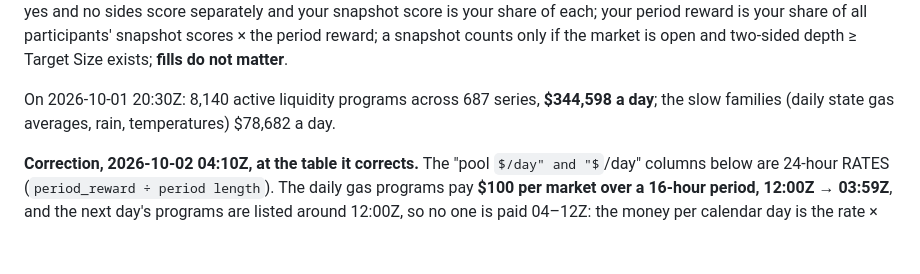
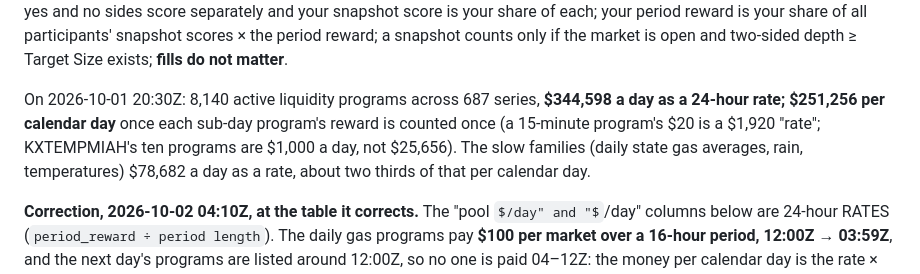
Before and after one commit to yyardi/Meridian, a Markdown page: docs/math/kalshi-lip-sizing.md, the part around the change. Rendered like a GitHub page; some formulas as TeX source; blank space fills up the shorter version.

Commit message:
LIP sizing: the headline pool is $251,256 per calendar day; $344,598 is a 24-h rate that counts a 15-minute program ninety-six times
Co-Authored-By: Claude Fable 5.1 <noreply@anthropic.com>
(cherry picked from commit 92821ec99949f05767d8d9dc8a215472118d7022)

```diff
--- a/docs/math/kalshi-lip-sizing.md
+++ b/docs/math/kalshi-lip-sizing.md
@@ -12,8 +12,11 @@ score separately and your snapshot score is your share of each; your period rewa
 of all participants' snapshot scores × the period reward; a snapshot counts only if the market is
 open and two-sided depth ≥ Target Size exists; **fills do not matter**.
 
-On 2026-10-01 20:30Z: 8,140 active liquidity programs across 687 series, **$344,598 a day**;
-the slow families (daily state gas averages, rain, temperatures) $78,682 a day.
+On 2026-10-01 20:30Z: 8,140 active liquidity programs across 687 series, **$344,598 a day as a
+24-hour rate; $251,256 per calendar day** once each sub-day program's reward is counted once
+(a 15-minute program's $20 is a $1,920 "rate"; KXTEMPMIAH's ten programs are $1,000 a day, not
+$25,656). The slow families (daily state gas averages, rain, temperatures) $78,682 a day as a
+rate, about two thirds of that per calendar day.
 
 **Correction, 2026-10-02 04:10Z, at the table it corrects.** The "pool $/day" and "$/day" columns
 below are 24-hour RATES (`period_reward ÷ period length`). The daily gas programs pay **$100 per
```
